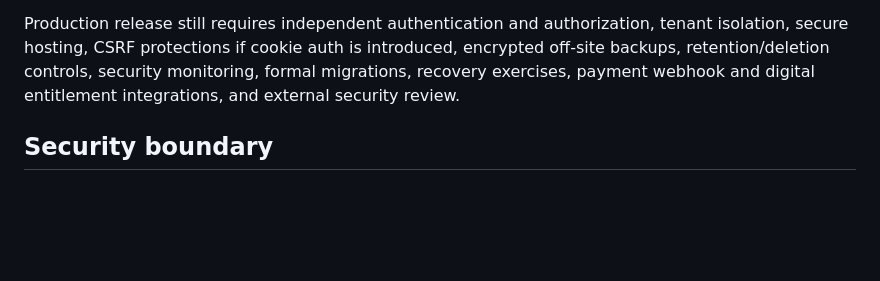
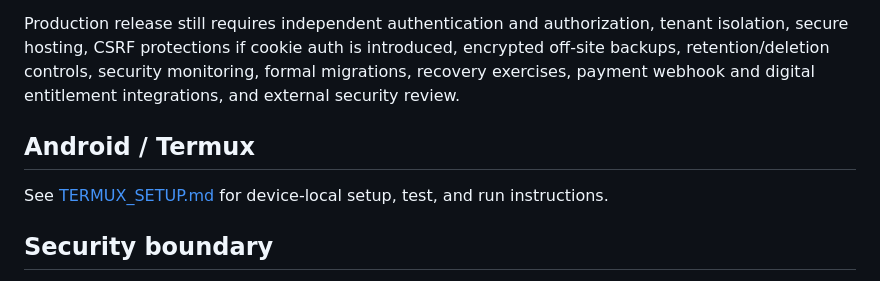
Before and after one commit to Garrettc123/garcar-landing, a Markdown page: platform/README.md, the part around the change. Drawn GitHub-style; blank space fills up the shorter version.

Commit message:
Link Android Termux setup instructions

```diff
--- a/platform/README.md
+++ b/platform/README.md
@@ -69,6 +69,10 @@ This is a local single-operator foundation, not a production multi-tenant SaaS.
 
 Production release still requires independent authentication and authorization, tenant isolation, secure hosting, CSRF protections if cookie auth is introduced, encrypted off-site backups, retention/deletion controls, security monitoring, formal migrations, recovery exercises, payment webhook and digital entitlement integrations, and external security review.
 
+## Android / Termux
+
+See [TERMUX_SETUP.md](TERMUX_SETUP.md) for device-local setup, test, and run instructions.
+
 ## Security boundary
 
 See [SECURITY_MODEL.md](SECURITY_MODEL.md) for the local threat model, implemented controls, known gaps, and production hardening requirements.
```
